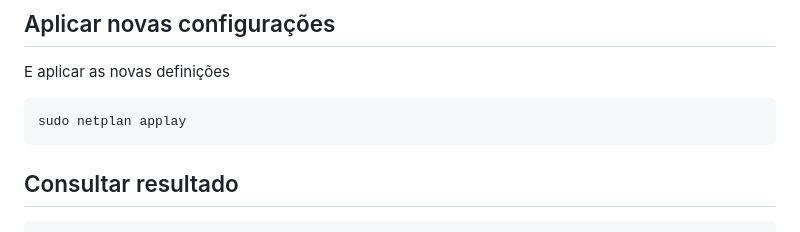
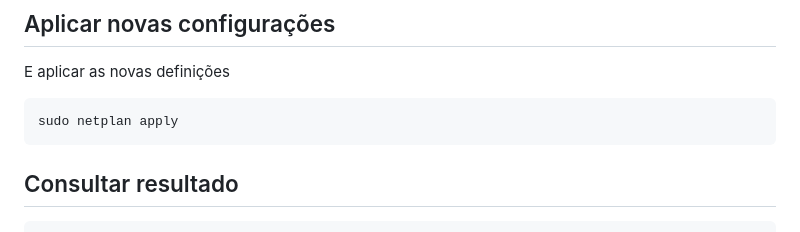
Before and after one commit to jpedrodias/FundamentosLinux, a Markdown page: redes.md, the part around the change. Rendered like a GitHub page.

Commit message:
erro tipo

````diff
--- a/redes.md
+++ b/redes.md
@@ -51,7 +51,7 @@ network:
 ## Aplicar novas configurações
 E aplicar as novas definições
 ```bash
-sudo netplan applay
+sudo netplan apply
 ```
 
 ## Consultar resultado
````
